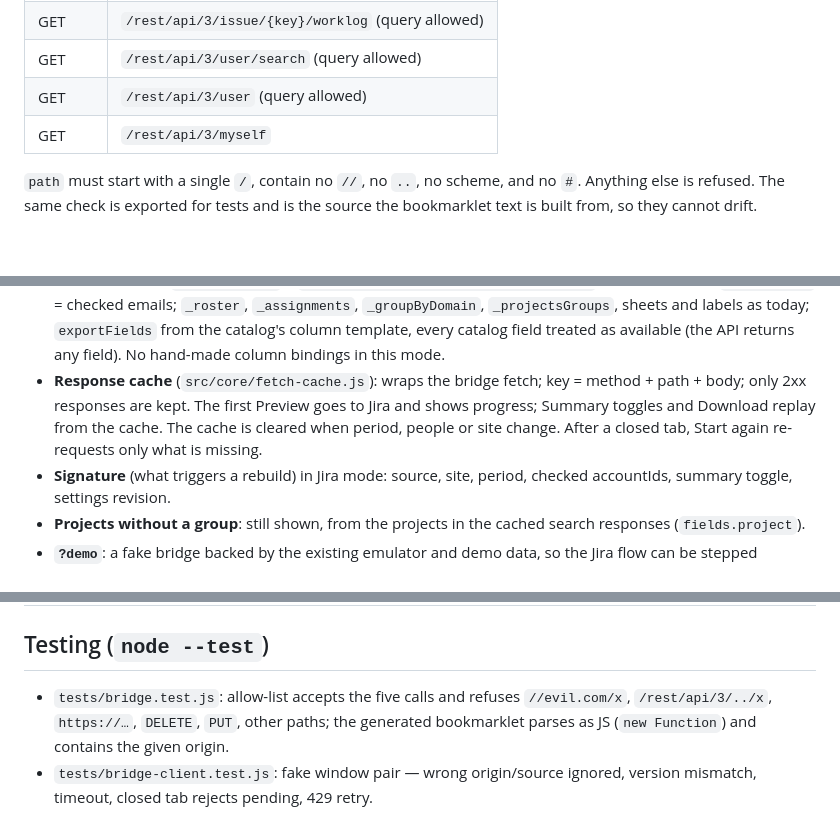
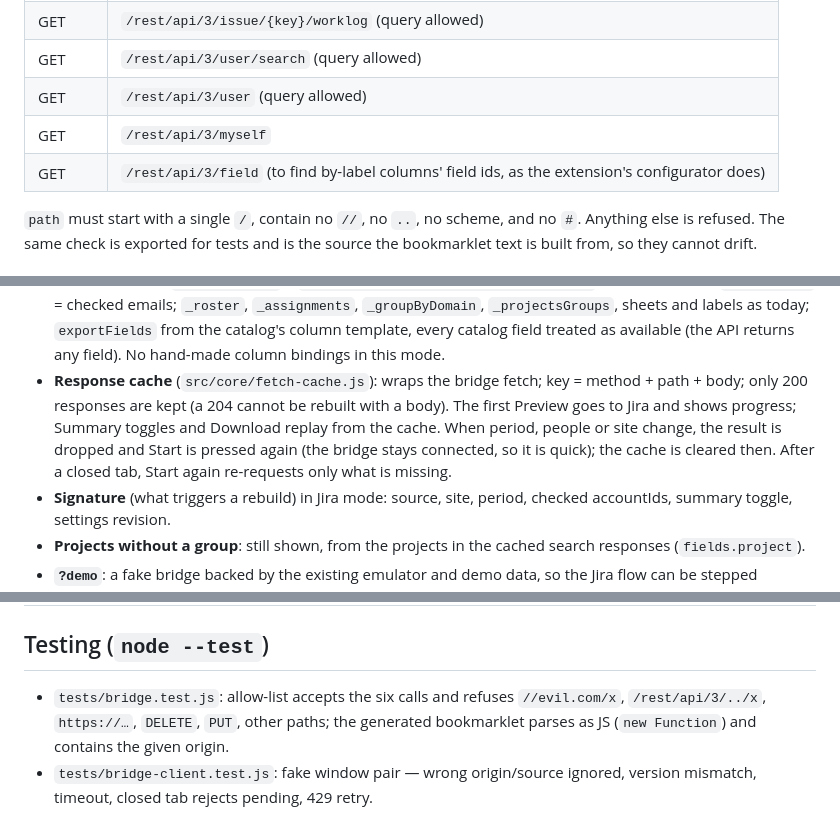
Before and after one commit to YeRigur/jira-worklog-reporter, a Markdown page: docs/design/2026-11-04-jira-bridge-design.md, 3 parts joined by grey strips. GitHub-like rendering; blank space fills up the shorter version.

Commit message:
Spec: /field route, cache 200s, Start again on change

```diff
--- a/docs/design/2026-11-04-jira-bridge-design.md
+++ b/docs/design/2026-11-04-jira-bridge-design.md
@@ -116,6 +116,7 @@ Jira tab:
 | GET | `/rest/api/3/user/search` (query allowed) |
 | GET | `/rest/api/3/user` (query allowed) |
 | GET | `/rest/api/3/myself` |
+| GET | `/rest/api/3/field` (to find by-label columns' field ids, as the extension's configurator does) |
 
 `path` must start with a single `/`, contain no `//`, no `..`, no scheme, and
 no `#`. Anything else is refused. The same check is exported for tests and is
@@ -156,9 +157,9 @@ the source the bookmarklet text is built from, so they cannot drift.
   catalog's column template, every catalog field treated as available (the API
   returns any field). No hand-made column bindings in this mode.
 - **Response cache** (`src/core/fetch-cache.js`): wraps the bridge fetch; key
-  = method + path + body; only 2xx responses are kept. The first Preview goes
+  = method + path + body; only 200 responses are kept (a 204 cannot be rebuilt with a body). The first Preview goes
   to Jira and shows progress; Summary toggles and Download replay from the
-  cache. The cache is cleared when period, people or site change. After a
+  cache. When period, people or site change, the result is dropped and Start is pressed again (the bridge stays connected, so it is quick); the cache is cleared then. After a
   closed tab, Start again re-requests only what is missing.
 - **Signature** (what triggers a rebuild) in Jira mode: source, site, period,
   checked accountIds, summary toggle, settings revision.
@@ -182,7 +183,7 @@ the source the bookmarklet text is built from, so they cannot drift.
 
 ## Testing (`node --test`)
 
-- `tests/bridge.test.js`: allow-list accepts the five calls and refuses `//evil.com/x`,
+- `tests/bridge.test.js`: allow-list accepts the six calls and refuses `//evil.com/x`,
   `/rest/api/3/../x`, `https://…`, `DELETE`, `PUT`, other paths; the generated
   bookmarklet parses as JS (`new Function`) and contains the given origin.
 - `tests/bridge-client.test.js`: fake window pair — wrong origin/source ignored,
```
